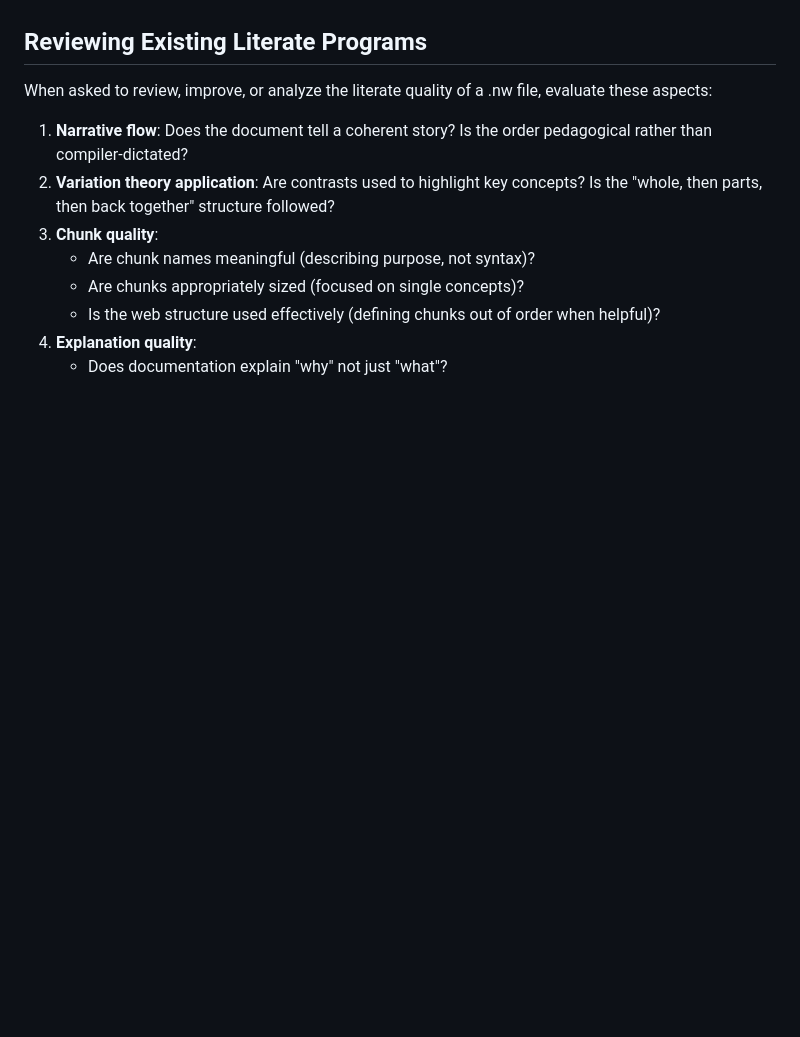
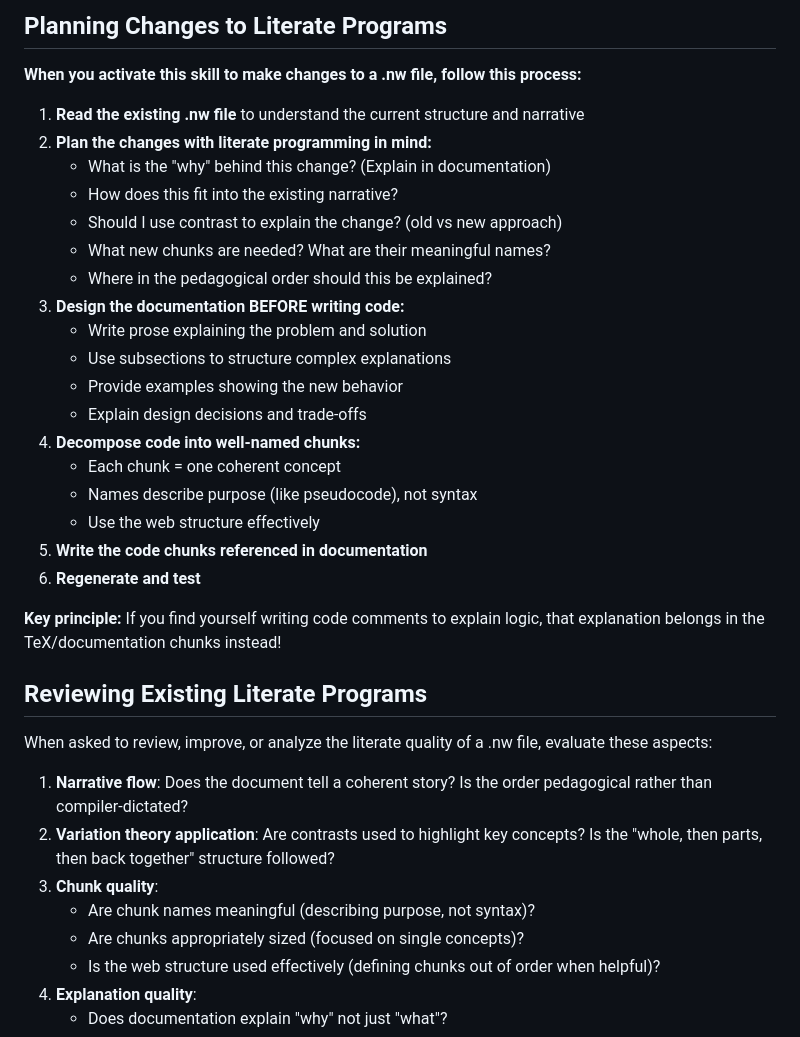
Before and after one commit to dbosk/claude-skills, a Markdown page: literate-programming/SKILL.md, the part around one of its changes. Rendered like a GitHub page; blank space fills up the shorter version.

```diff
--- a/literate-programming/SKILL.md
+++ b/literate-programming/SKILL.md
@@ -9,3 +65,27 @@ You are an expert in literate programming using the noweb system. Apply these pr
+## Planning Changes to Literate Programs
+
+**When you activate this skill to make changes to a .nw file, follow this process:**
+
+1. **Read the existing .nw file** to understand the current structure and narrative
+2. **Plan the changes with literate programming in mind:**
+   - What is the "why" behind this change? (Explain in documentation)
+   - How does this fit into the existing narrative?
+   - Should I use contrast to explain the change? (old vs new approach)
+   - What new chunks are needed? What are their meaningful names?
+   - Where in the pedagogical order should this be explained?
+3. **Design the documentation BEFORE writing code:**
+   - Write prose explaining the problem and solution
+   - Use subsections to structure complex explanations
+   - Provide examples showing the new behavior
+   - Explain design decisions and trade-offs
+4. **Decompose code into well-named chunks:**
+   - Each chunk = one coherent concept
+   - Names describe purpose (like pseudocode), not syntax
+   - Use the web structure effectively
+5. **Write the code chunks referenced in documentation**
+6. **Regenerate and test**
+
+**Key principle:** If you find yourself writing code comments to explain logic, that explanation belongs in the TeX/documentation chunks instead!
 
 ## Reviewing Existing Literate Programs
 
```
Also changed, not shown: other parts of literate-programming/SKILL.md (+57 -1 lines).
